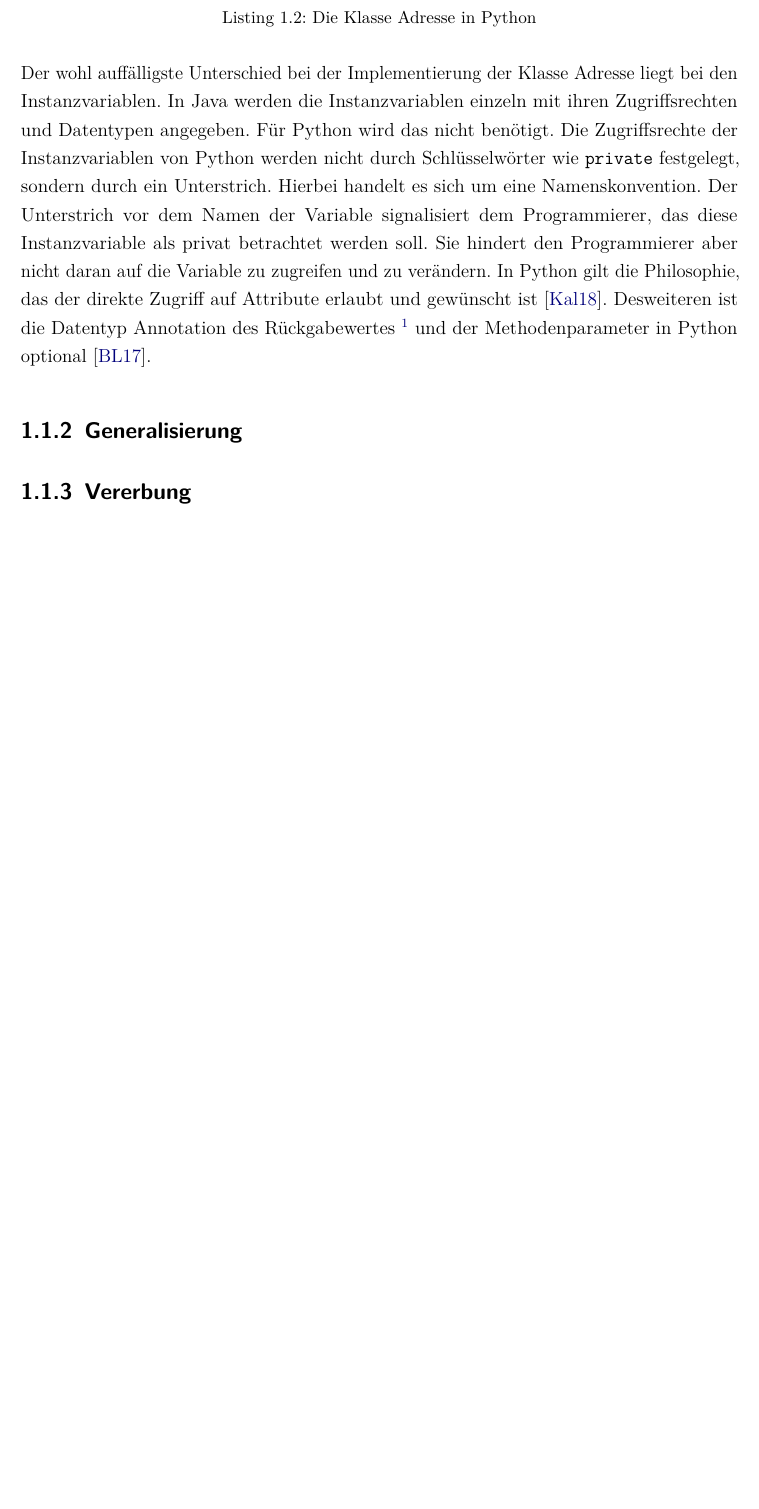
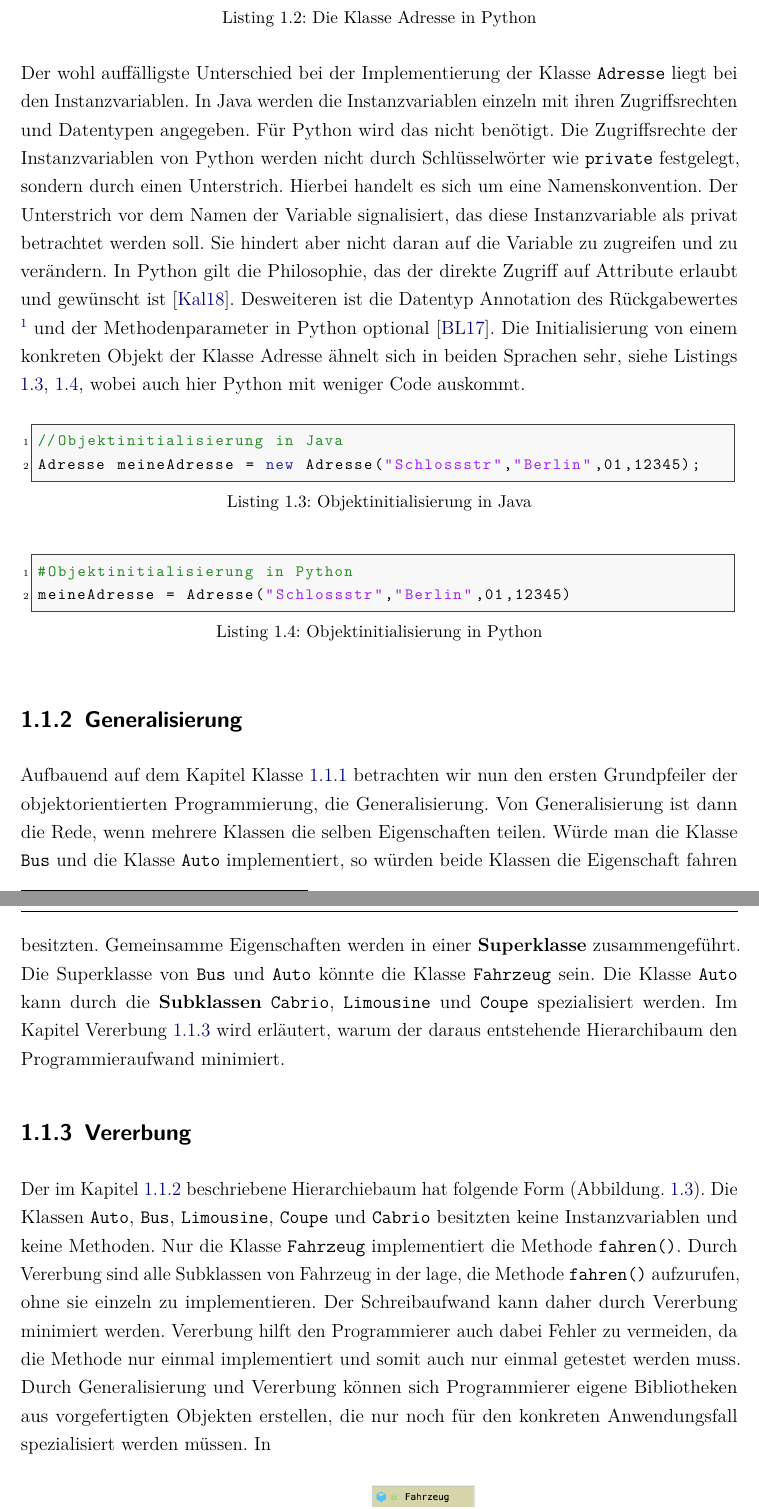
Before and after one commit to jfreiheit/LaTeX_T1000, a LaTeX document (main.tex, which reads content/chapter/01.tex): part of page 14 of 37 before the commit and two parts of pages 14 and 15 of 38 after it, the two joined at a grey line, cut so that both start at the same text, the shorter picture padded with empty space. Compiled offline with pdfLaTeX.

Commit message:
28.08.20

```diff
--- a/content/chapter/01.tex
+++ b/content/chapter/01.tex
@@ -85,11 +85,23 @@ class Adresse:
 
 \end{lstlisting}
 
-Der wohl auffälligste Unterschied bei der Implementierung der Klasse Adresse liegt bei den Instanzvariablen. In Java werden die Instanzvariablen einzeln mit ihren Zugriffsrechten und Datentypen angegeben. Für Python wird das nicht benötigt. Die Zugriffsrechte der Instanzvariablen von Python werden nicht durch Schlüsselwörter wie \texttt{private} festgelegt, sondern durch ein Unterstrich. Hierbei handelt es sich um eine Namenskonvention. Der Unterstrich vor dem Namen der Variable signalisiert dem Programmierer, das diese Instanzvariable als privat betrachtet werden soll. Sie hindert den Programmierer aber nicht daran auf die Variable zu zugreifen und zu verändern. In Python gilt die Philosophie, das der direkte Zugriff auf Attribute erlaubt und gewünscht ist \cite{PythonKalista}. Desweiteren ist die Datentyp Annotation des Rückgabewertes \footnote{def Methodenname() \textbf{\texttt{-> str}}} und der Methodenparameter in Python optional \cite{PythonBarry}.
+Der wohl auffälligste Unterschied bei der Implementierung der Klasse \texttt{Adresse} liegt bei den Instanzvariablen. In Java werden die Instanzvariablen einzeln mit ihren Zugriffsrechten und Datentypen angegeben. Für Python wird das nicht benötigt. Die Zugriffsrechte der Instanzvariablen von Python werden nicht durch Schlüsselwörter wie \texttt{private} festgelegt, sondern durch einen Unterstrich. Hierbei handelt es sich um eine Namenskonvention. Der Unterstrich vor dem Namen der Variable signalisiert, das diese Instanzvariable als privat betrachtet werden soll. Sie hindert aber nicht daran auf die Variable zu zugreifen und zu verändern. In Python gilt die Philosophie, das der direkte Zugriff auf Attribute erlaubt und gewünscht ist \cite{PythonKalista}. Desweiteren ist die Datentyp Annotation des Rückgabewertes \footnote{def Methodenname() \textbf{\texttt{-> str}}} und der Methodenparameter in Python optional \cite{PythonBarry}. Die Initialisierung von einem konkreten Objekt der Klasse Adresse ähnelt sich in beiden Sprachen sehr, siehe Listings \ref{Konstruktor Java}, \ref{ObjektinitialisierungPython}, wobei auch hier Python mit weniger Code auskommt.
+
+\begin{lstlisting}[caption=Objektinitialisierung in Java, label=Konstruktor Java]
+//Objektinitialisierung in Java
+Adresse meineAdresse = new Adresse("Schlossstr","Berlin",01,12345);
+\end{lstlisting}
+
+\begin{lstlisting}[caption= Objektinitialisierung in Python, label=ObjektinitialisierungPython,language=Python]
+#Objektinitialisierung in Python
+meineAdresse = Adresse("Schlossstr","Berlin",01,12345)
+\end{lstlisting}
+
+\subsection{Generalisierung} \label{subsec:Generalisierung}
+Aufbauend auf dem Kapitel Klasse \ref{subsec:Klasse} betrachten wir nun den ersten Grundpfeiler der objektorientierten Programmierung, die Generalisierung. Von Generalisierung ist dann die Rede, wenn mehrere Klassen die selben Eigenschaften teilen. Würde man die Klasse \texttt{Bus} und die Klasse \texttt{Auto} implementiert, so würden beide Klassen die Eigenschaft fahren besitzten. Gemeinsamme Eigenschaften werden in einer \textbf{Superklasse} zusammengeführt. Die Superklasse von \texttt{Bus} und \texttt{Auto} könnte die Klasse \texttt{Fahrzeug} sein. Die Klasse \texttt{Auto} kann durch die \textbf{Subklassen} \texttt{Cabrio}, \texttt{Limousine} und \texttt{Coupe} spezialisiert werden. Im Kapitel Vererbung \ref{subsec:Vererbung} wird erläutert, warum der daraus entstehende Hierarchibaum den Programmieraufwand minimiert.
 
 
-\subsection{Generalisierung}
+\subsection{Vererbung} \label{subsec:Vererbung}
 
-\subsection{Vererbung}
-\subsection{Kapselung}
-\subsection{Polymorphismus}
+Der im Kapitel \ref{subsec:Generalisierung} beschriebene Hierarchiebaum hat folgende Form (Abbildung. \ref{img:Hierarchiebaum}). Die Klassen \texttt{Auto}, \texttt{Bus}, \texttt{Limousine}, \texttt{Coupe} und \texttt{Cabrio} besitzten keine Instanzvariablen und keine Methoden. Nur die Klasse \texttt{Fahrzeug} implementiert die Methode \texttt{fahren()}.
+Durch Vererbung sind alle Subklassen von Fahrzeug in der lage, die Methode \texttt{fahren()} aufzurufen, ohne sie einzeln zu implementieren. Der Schreibaufwand kann daher durch Vererbung minimiert werden. Vererbung hilft den Programmierer auch dabei Fehler zu vermeiden, da die Methode nur einmal implementiert und somit auch nur einmal getestet werden muss. Durch Generalisierung und Vererbung können sich Programmierer eigene Bibliotheken aus vorgefertigten Objekten  erstellen, die nur noch für den konkreten Anwendungsfall spezialisiert werden müssen. In
@@ -95,0 +112,6 @@ Der wohl auffälligste Unterschied bei der Implementierung der Klasse Adresse li
+\label{img:Hierarchiebaum}
+\end{figure}
+
+\subsection{Kapselung} \label{subsec:Kapselung}
+
+\subsection{Polymorphismus} \label{subsec:Polymorphismus}
```
Also changed, not shown: content/chapter/06.tex (+0 -2 lines), images/FahrzeugHiera.png (added), content/chapter/01.tex (8 more changed lines).
